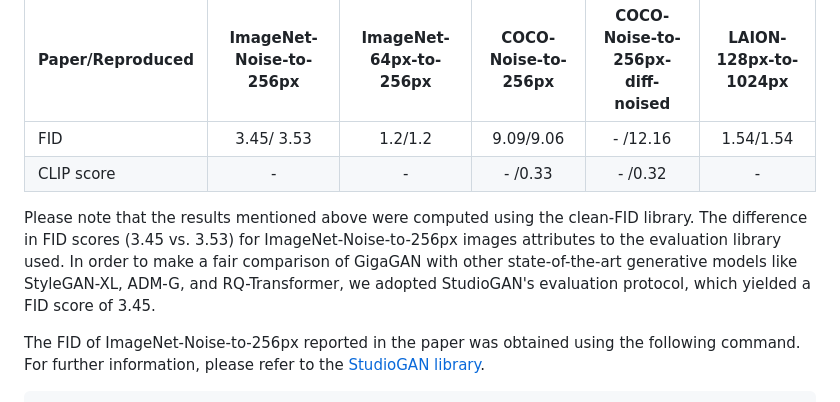
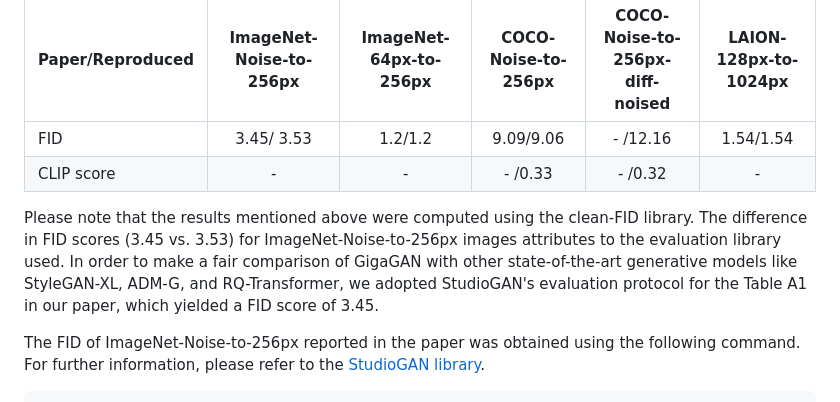
Before and after one commit to mingukkang/GigaGAN, a Markdown page: evaluation/README.md, the part around the change. Rendered like a GitHub page.

```diff
--- a/evaluation/README.md
+++ b/evaluation/README.md
@@ -88,7 +88,7 @@ bash scripts/evaluate_GigaGAN_cond_upsampler_laion128to1024.sh
 | CLIP score       |            -            |            -           |     - /0.33      |       - /0.32     |           -           |
 
 
-Please note that the results mentioned above were computed using the clean-FID library. The difference in FID scores (3.45 vs. 3.53) for ImageNet-Noise-to-256px images attributes to the evaluation library used. In order to make a fair comparison of GigaGAN with other state-of-the-art generative models like StyleGAN-XL, ADM-G, and RQ-Transformer, we adopted StudioGAN's evaluation protocol, which yielded a FID score of 3.45.
+Please note that the results mentioned above were computed using the clean-FID library. The difference in FID scores (3.45 vs. 3.53) for ImageNet-Noise-to-256px images attributes to the evaluation library used. In order to make a fair comparison of GigaGAN with other state-of-the-art generative models like StyleGAN-XL, ADM-G, and RQ-Transformer, we adopted StudioGAN's evaluation protocol for the Table A1 in our paper, which yielded a FID score of 3.45.
 
 The FID of ImageNet-Noise-to-256px reported in the paper was obtained using the following command. For further information, please refer to the [StudioGAN library](https://github.com/POSTECH-CVLab/PyTorch-StudioGAN).
 
```
